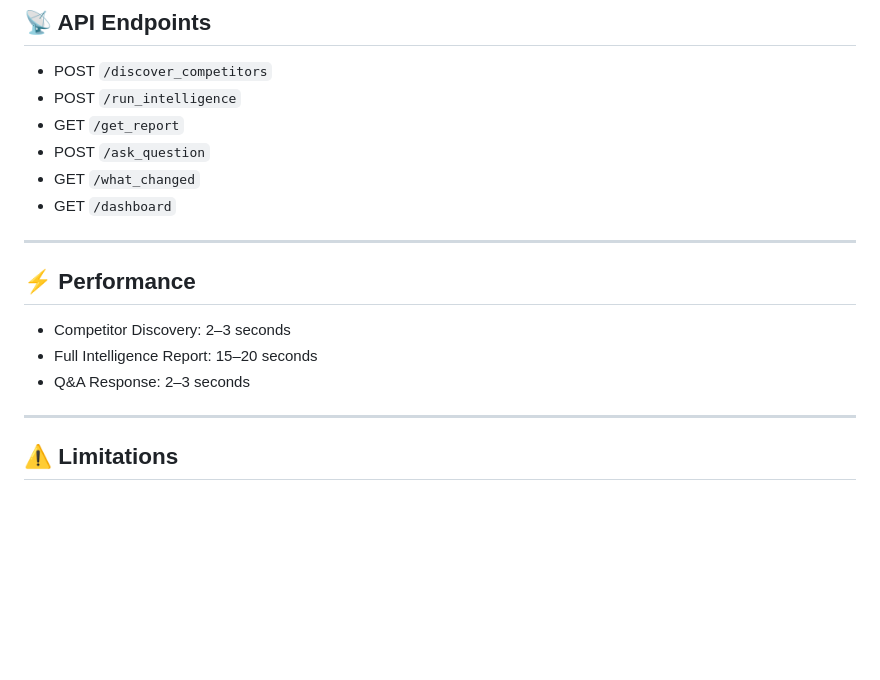
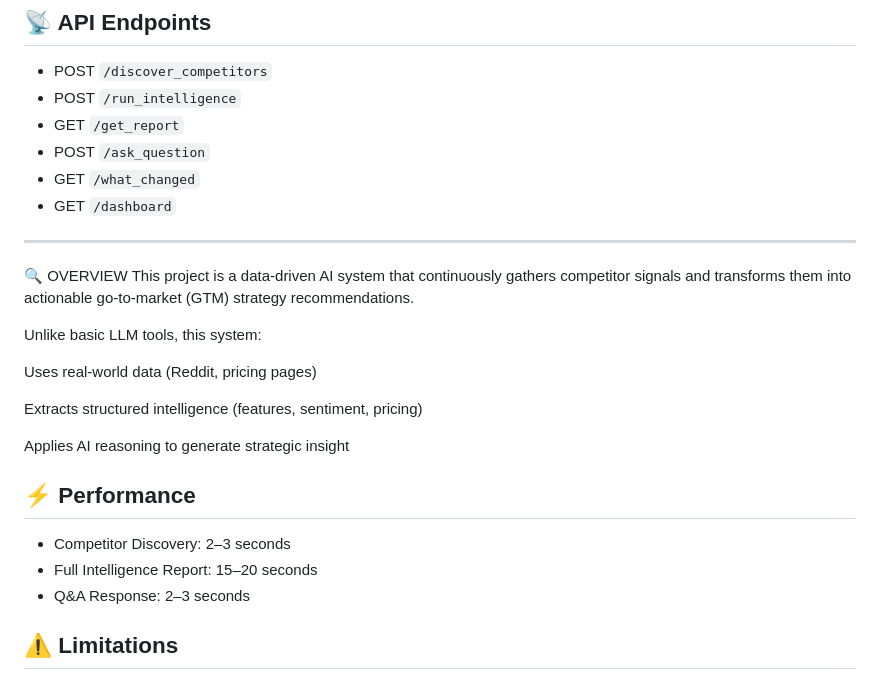
Before and after one commit to harini-8256/KeenFox_Intelligence, a Markdown page: README.md, the part around the change. Drawn GitHub-style; blank space fills up the shorter version.

```diff
--- a/README.md
+++ b/README.md
@@ -243,13 +243,26 @@ Open:
 
 ---
 
+🔍 OVERVIEW
+This project is a data-driven AI system that continuously gathers competitor signals and transforms them into actionable go-to-market (GTM) strategy recommendations.
+
+Unlike basic LLM tools, this system:
+
+Uses real-world data (Reddit, pricing pages)
+
+Extracts structured intelligence (features, sentiment, pricing)
+
+Applies AI reasoning to generate strategic insight
+
+
 ## ⚡ Performance
 
 * Competitor Discovery: 2–3 seconds
 * Full Intelligence Report: 15–20 seconds
 * Q&A Response: 2–3 seconds
 
----
+
+
 
 ## ⚠️ Limitations
 
```
